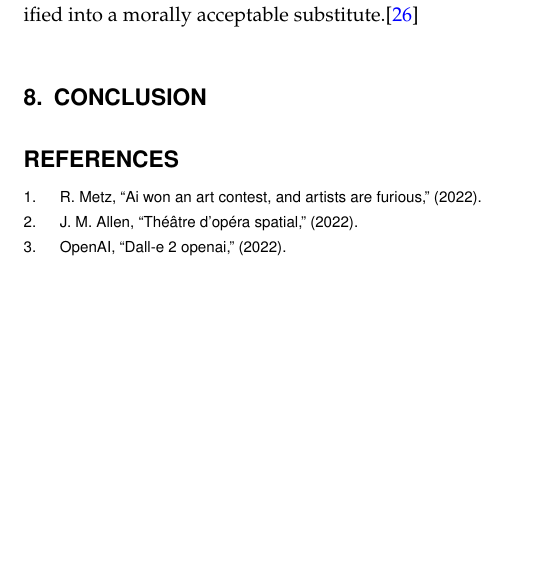
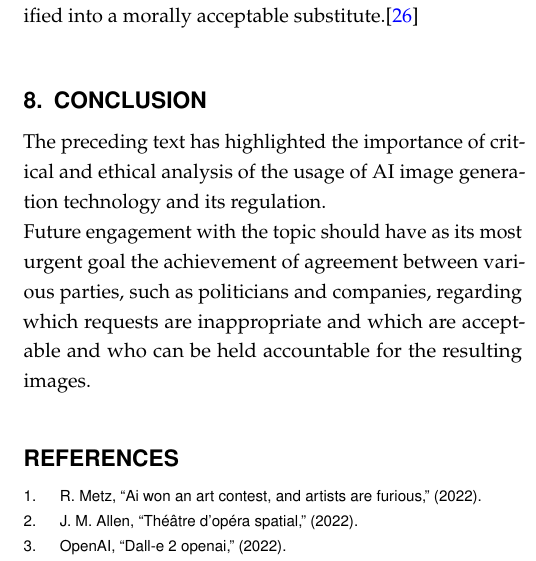
Before and after one commit to ManuelMuehlberger/e4n, a LaTeX document (paper/JOCN-Template.tex): part of one column of page 10 of 10, cut so that both start at the same text, the shorter picture padded with empty space. Compiled offline with pdfLaTeX.

Commit message:
beginning conclusion

```diff
--- a/paper/JOCN-Template.tex
+++ b/paper/JOCN-Template.tex
@@ -368,6 +368,8 @@ Because as of now there hardly exist any such systems, the efficacy of such syst
 \end{figure}
 
 \section{Conclusion}
+The preceding text has highlighted the importance of critical and ethical analysis of the usage of AI image generation technology and its regulation.\\
+Future engagement with the topic should have as its most urgent goal the achievement of agreement between various parties, such as politicians and companies, regarding which requests are inappropriate and which are acceptable and who can be held accountable for the resulting images.
 
 %\begin{figure}[htbp]
 %\centering
```
